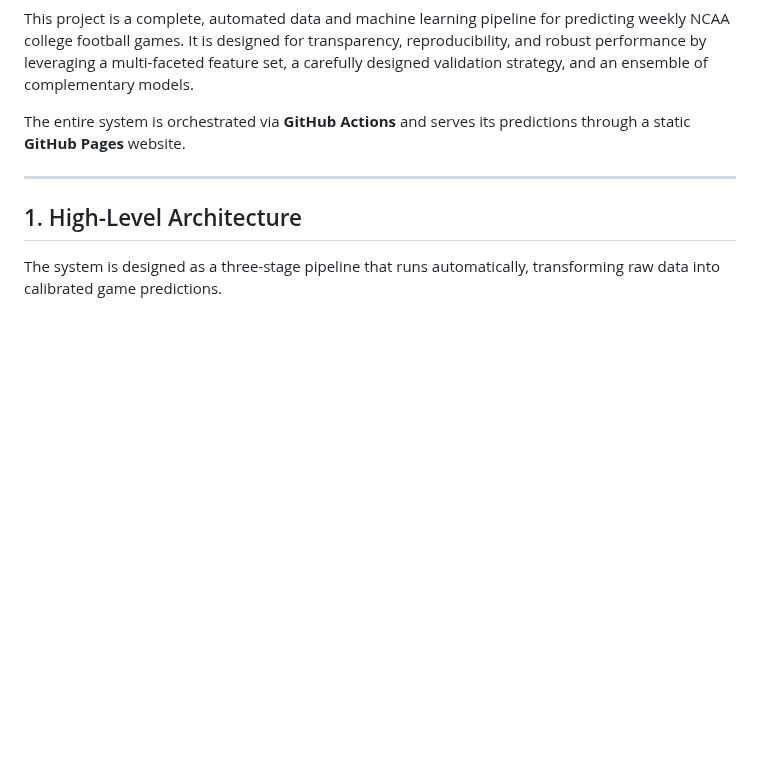
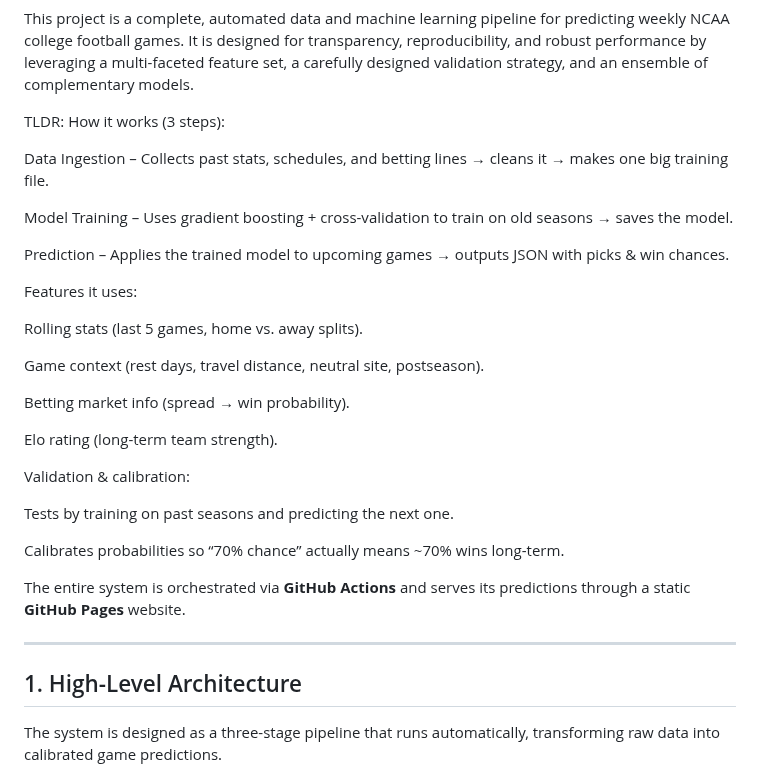
Before and after one commit to dstaggs-15/cfb-pickem-model, a Markdown page: README.md, the part around the change. Drawn GitHub-style; blank space fills up the shorter version.

```diff
--- a/README.md
+++ b/README.md
@@ -1,6 +1,31 @@
 CFB Pick’em Model — Notebook
 
 This project is a complete, automated data and machine learning pipeline for predicting weekly NCAA college football games. It is designed for transparency, reproducibility, and robust performance by leveraging a multi-faceted feature set, a carefully designed validation strategy, and an ensemble of complementary models.
+
+TLDR: How it works (3 steps):
+
+Data Ingestion – Collects past stats, schedules, and betting lines → cleans it → makes one big training file.
+
+Model Training – Uses gradient boosting + cross-validation to train on old seasons → saves the model.
+
+Prediction – Applies the trained model to upcoming games → outputs JSON with picks & win chances.
+
+Features it uses:
+
+Rolling stats (last 5 games, home vs. away splits).
+
+Game context (rest days, travel distance, neutral site, postseason).
+
+Betting market info (spread → win probability).
+
+Elo rating (long-term team strength).
+
+Validation & calibration:
+
+Tests by training on past seasons and predicting the next one.
+
+Calibrates probabilities so “70% chance” actually means ~70% wins long-term.
+
 
 The entire system is orchestrated via **GitHub Actions** and serves its predictions through a static **GitHub Pages** website.
 
```
